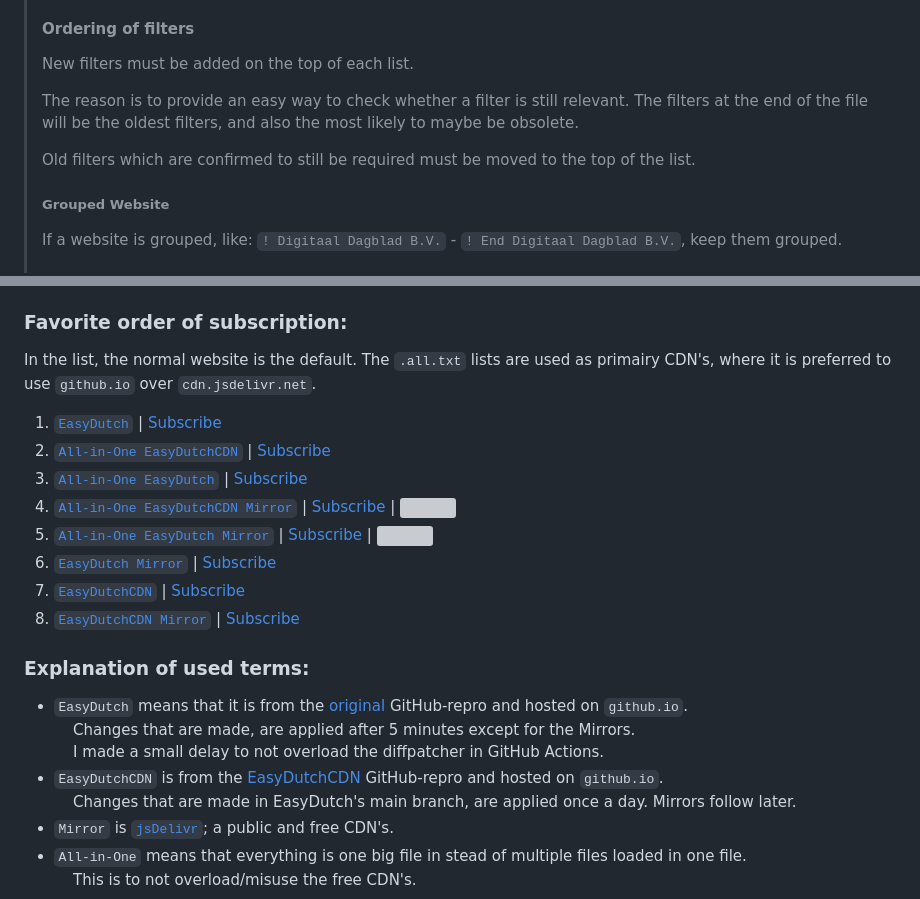
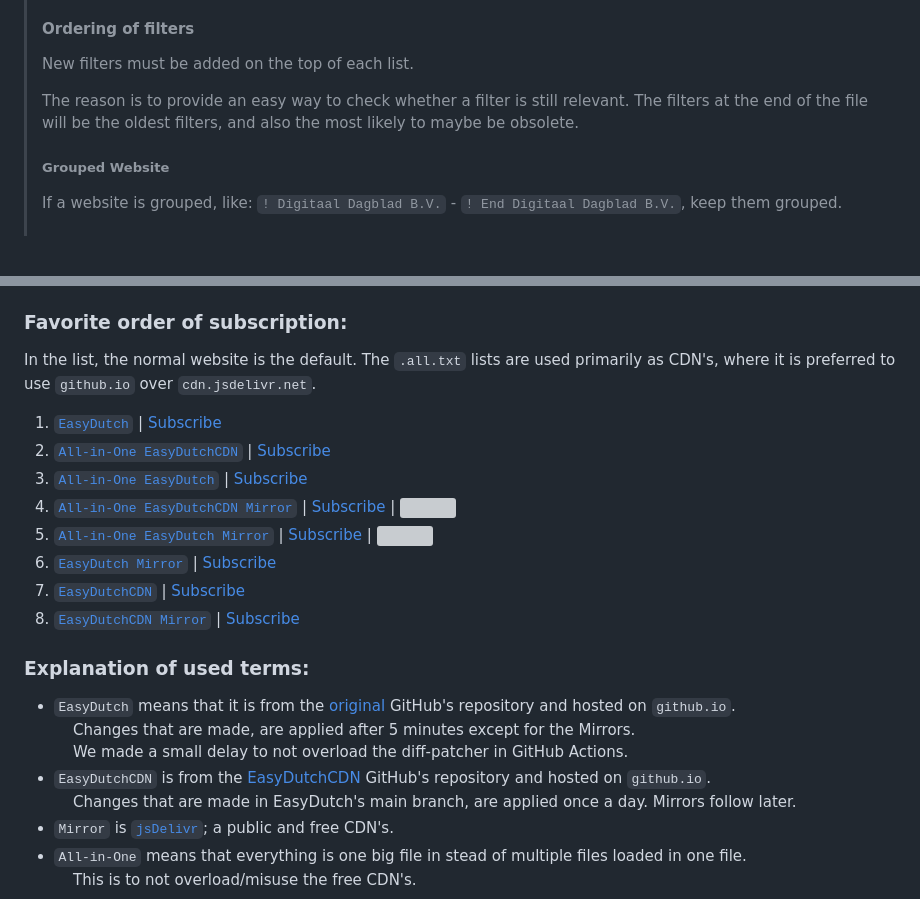
Before and after one commit to EasyDutch-uBlockOrigin/EasyDutch, a Markdown page: README.md, 2 parts joined by grey strips. Rendered like a GitHub page; folded sections open; blank space fills up the shorter version; grey boxes are pictures that could not be loaded.

Commit message:
Fix some grammar and spelling

```diff
--- a/README.md
+++ b/README.md
@@ -44,8 +44,6 @@ If you see ads on Dutch websites please [report](https://github.com/EasyDutch-uB
 >
 > The reason is to provide an easy way to check whether a filter is still relevant. The filters at the end of the file will be the oldest filters, and also the most likely to maybe be obsolete.
 >
-> Old filters which are confirmed to still be required must be moved to the top of the list.
->
 > ##### Grouped Website
 >
 > If a website is grouped, like: `! Digitaal Dagblad B.V.` - `! End Digitaal Dagblad B.V.`, keep them grouped.
@@ -97,7 +95,7 @@ If you see ads on Dutch websites please [report](https://github.com/EasyDutch-uB
 As you can see below, there are multiple ways to subscribe to our list. We have following domains: `https://EasyDutch-uBlockOrigin.github.io/EasyDutch/` and `https://EasyDutch-uBlockOrigin.github.io/EasyDutchCDN/`.
 
 ### Favorite order of subscription:
-In the list, the normal website is the default. The `.all.txt` lists are used as primairy CDN's, where it is preferred to use `github.io` over `cdn.jsdelivr.net`.
+In the list, the normal website is the default. The `.all.txt` lists are used primarily as CDN's, where it is preferred to use `github.io` over `cdn.jsdelivr.net`.
 1. [`EasyDutch`](https://easydutch-ublockorigin.github.io/EasyDutch/EasyDutch.txt) | [Subscribe](https://subscribe.adblockplus.org/?location=https://easydutch-ublockorigin.github.io/EasyDutch/EasyDutch.txt&amp;title=EasyDutch)
 2. [`All-in-One EasyDutchCDN`](https://easydutch-ublockorigin.github.io/EasyDutchCDN/EasyDutch.all.txt) | [Subscribe](https://subscribe.adblockplus.org/?location=https://easydutch-ublockorigin.github.io/EasyDutchCDN/EasyDutch.all.txt&amp;title=EasyDutch)
 3. [`All-in-One EasyDutch`](https://easydutch-ublockorigin.github.io/EasyDutch/EasyDutch.all.txt) | [Subscribe](https://subscribe.adblockplus.org/?location=https://easydutch-ublockorigin.github.io/EasyDutch/EasyDutch.all.txt&amp;title=EasyDutch)
@@ -108,10 +106,10 @@ In the list, the normal website is the default. The `.all.txt` lists are used as
 8. [`EasyDutchCDN Mirror`](https://cdn.jsdelivr.net/gh/EasyDutch-uBlockOrigin/EasyDutchCDN@main/EasyDutch.txt) | [Subscribe](https://subscribe.adblockplus.org/?location=https://cdn.jsdelivr.net/gh/EasyDutch-uBlockOrigin/EasyDutchCDN@main/EasyDutch.txt&amp;title=EasyDutch)
 
 ### Explanation of used terms:
-- `EasyDutch` means that it is from the [original](https://github.com/EasyDutch-uBlockOrigin/EasyDutch/tree/gh-pages) GitHub-repro and hosted on `github.io`.
+- `EasyDutch` means that it is from the [original](https://github.com/EasyDutch-uBlockOrigin/EasyDutch/tree/gh-pages) GitHub's repository and hosted on `github.io`.
 &nbsp;&nbsp;&nbsp; Changes that are made, are applied after 5 minutes except for the Mirrors.
-&nbsp;&nbsp;&nbsp; I made a small delay to not overload the diffpatcher in GitHub Actions.
-- `EasyDutchCDN` is from the [EasyDutchCDN](https://github.com/EasyDutch-uBlockOrigin/EasyDutchCDN) GitHub-repro and hosted on `github.io`.
+&nbsp;&nbsp;&nbsp; We made a small delay to not overload the diff-patcher in GitHub Actions.
+- `EasyDutchCDN` is from the [EasyDutchCDN](https://github.com/EasyDutch-uBlockOrigin/EasyDutchCDN) GitHub's repository and hosted on `github.io`.
 &nbsp;&nbsp;&nbsp; Changes that are made in EasyDutch's main branch, are applied once a day. Mirrors follow later.
 - `Mirror` is [`jsDelivr`](https://www.jsdelivr.com/); a public and free CDN's.
 - `All-in-One` means that everything is one big file in stead of multiple files loaded in one file.
```
Also changed, not shown: other parts of README.md (+2 -2 lines).
